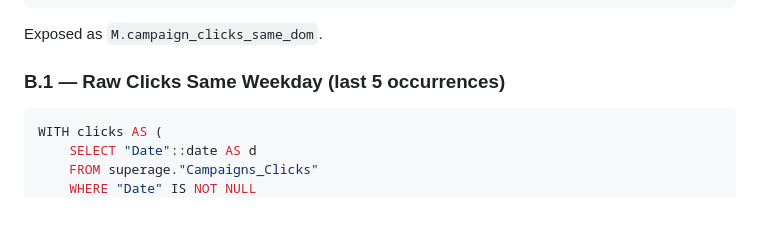
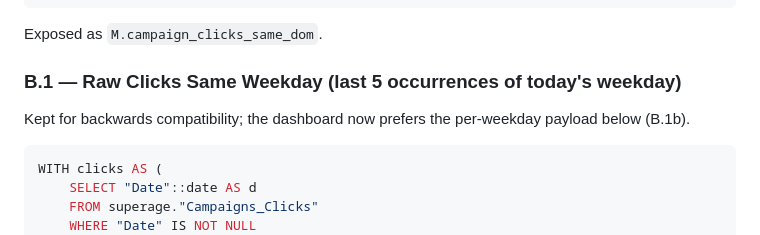
Before and after one commit to O-platform/games-dashboard, a Markdown page: superage-staging/COMPARISON_METRICS.md, the part around one of its changes. Rendered like a GitHub page; blank space fills up the shorter version.

````diff
--- a/superage-staging/COMPARISON_METRICS.md
+++ b/superage-staging/COMPARISON_METRICS.md
@@ -477,7 +477,10 @@ ORDER BY d.day;
 
 Exposed as `M.campaign_clicks_same_dom`.
 
-### B.1 — Raw Clicks Same Weekday (last 5 occurrences)
+### B.1 — Raw Clicks Same Weekday (last 5 occurrences of today's weekday)
+
+Kept for backwards compatibility; the dashboard now prefers the
+per-weekday payload below (B.1b).
 
 ```sql
 WITH clicks AS (
````
Also changed, not shown: other parts of superage-staging/COMPARISON_METRICS.md (+59 -7 lines).
